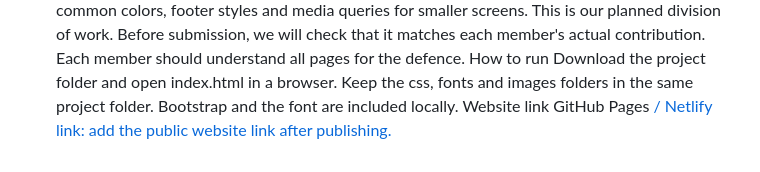
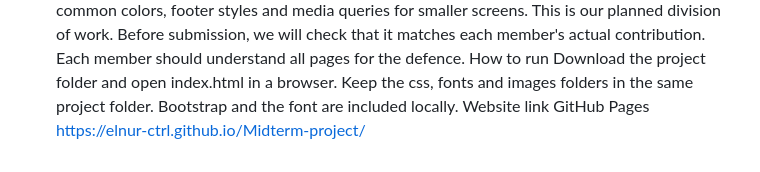
Before and after one commit to Elnur-ctrl/Midterm-project, a Markdown page: README.md, the part around the change. Drawn GitHub-style.

Commit message:
Update website link in README

```diff
--- a/README.md
+++ b/README.md
@@ -29,4 +29,4 @@ This is our planned division of work. Before submission, we will check that it m
 How to run
 Download the project folder and open index.html in a browser. Keep the css, fonts and images folders in the same project folder. Bootstrap and the font are included locally.
 Website link
-GitHub Pages [/ Netlify link: add the public website link after publishing.](https://elnur-ctrl.github.io/Midterm-project/)
+GitHub Pages https://elnur-ctrl.github.io/Midterm-project/
```
